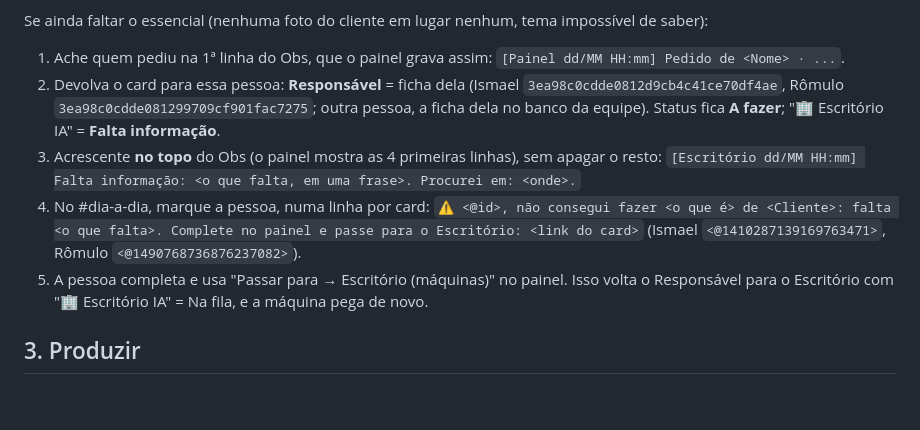
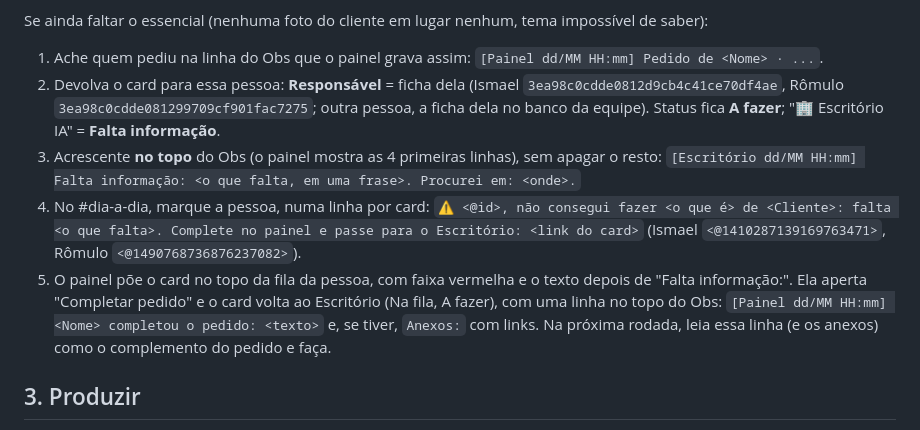
Before and after one commit to eufvideos-lab/euforia-shorts-ia, a Markdown page: escritorio/TAREFA.md, the part around the change. Rendered like a GitHub page; blank space fills up the shorter version.

Commit message:
Máquina do Escritório: ler o complemento do pedido gravado pelo painel (#15)
Claude-Session: https://claude.ai/code/session_014zkeQJDXRny1AiGhzF447Z

Co-authored-by: Claude <noreply@anthropic.com>

```diff
--- a/escritorio/TAREFA.md
+++ b/escritorio/TAREFA.md
@@ -67,7 +67,7 @@ A equipe às vezes manda só o link de um vídeo. Antes de travar, junte sozinho
 Se der para fazer, faça (passo 3) e escreva no Obs o que você buscou e de onde.
 
 Se ainda faltar o essencial (nenhuma foto do cliente em lugar nenhum, tema impossível de saber):
-1. Ache quem pediu na 1ª linha do Obs, que o painel grava assim: `[Painel dd/MM HH:mm] Pedido de <Nome> · ...`.
+1. Ache quem pediu na linha do Obs que o painel grava assim: `[Painel dd/MM HH:mm] Pedido de <Nome> · ...`.
 2. Devolva o card para essa pessoa: **Responsável** = ficha dela (Ismael `3ea98c0cdde0812d9cb4c41ce70df4ae`,
    Rômulo `3ea98c0cdde081299709cf901fac7275`; outra pessoa, a ficha dela no banco da equipe). Status fica
    **A fazer**; "🏢 Escritório IA" = **Falta informação**.
@@ -76,8 +76,10 @@ Se ainda faltar o essencial (nenhuma foto do cliente em lugar nenhum, tema impos
 4. No #dia-a-dia, marque a pessoa, numa linha por card:
    `⚠️ <@id>, não consegui fazer <o que é> de <Cliente>: falta <o que falta>. Complete no painel e passe para o Escritório: <link do card>`
    (Ismael `<@1410287139169763471>`, Rômulo `<@1490768736876237082>`).
-5. A pessoa completa e usa "Passar para → Escritório (máquinas)" no painel. Isso volta o Responsável para o
-   Escritório com "🏢 Escritório IA" = Na fila, e a máquina pega de novo.
+5. O painel põe o card no topo da fila da pessoa, com faixa vermelha e o texto depois de "Falta informação:".
+   Ela aperta "Completar pedido" e o card volta ao Escritório (Na fila, A fazer), com uma linha no topo do Obs:
+   `[Painel dd/MM HH:mm] <Nome> completou o pedido: <texto>` e, se tiver, `Anexos:` com links.
+   Na próxima rodada, leia essa linha (e os anexos) como o complemento do pedido e faça.
 
 ## 3. Produzir
 1. Card: "🏢 Escritório IA" = Fazendo (IA); Status = Fazendo.
```
